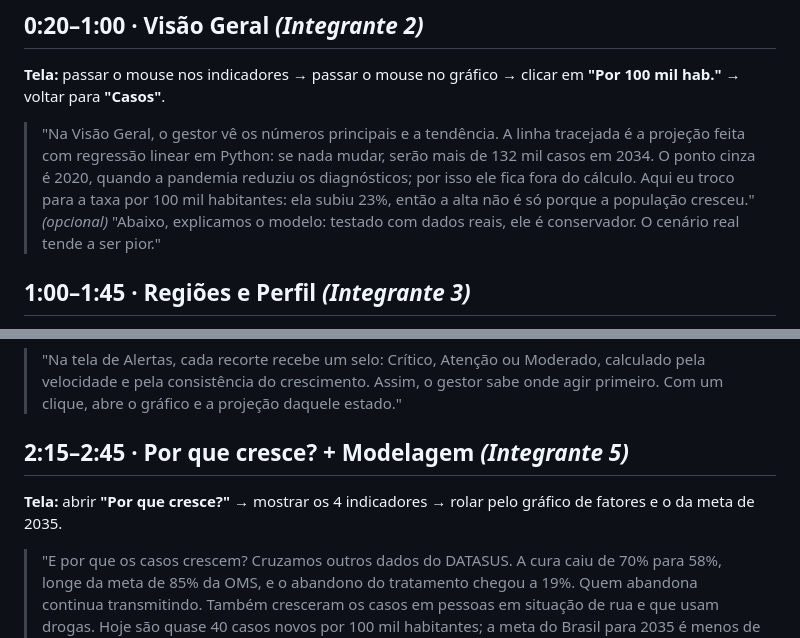
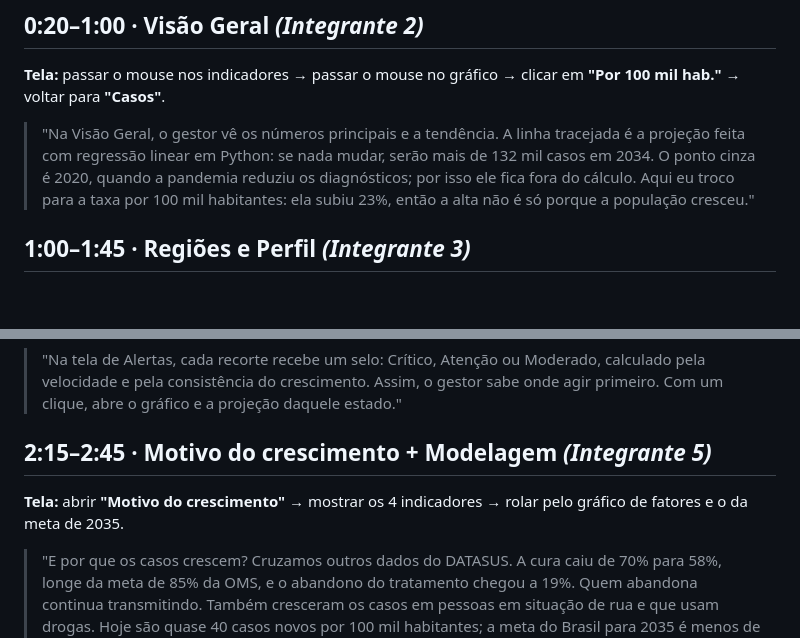
Before and after one commit to mateusmellomaia12-cloud/alertatb, a Markdown page: docs/checkpoint2/roteiro_video.md, 2 parts joined by grey strips. GitHub-like rendering; blank space fills up the shorter version.

```diff
--- a/docs/checkpoint2/roteiro_video.md
+++ b/docs/checkpoint2/roteiro_video.md
@@ -17,7 +17,6 @@
 **Tela:** passar o mouse nos indicadores → passar o mouse no gráfico → clicar em **"Por 100 mil hab."** → voltar para **"Casos"**.
 
 > "Na Visão Geral, o gestor vê os números principais e a tendência. A linha tracejada é a projeção feita com regressão linear em Python: se nada mudar, serão mais de 132 mil casos em 2034. O ponto cinza é 2020, quando a pandemia reduziu os diagnósticos; por isso ele fica fora do cálculo. Aqui eu troco para a taxa por 100 mil habitantes: ela subiu 23%, então a alta não é só porque a população cresceu."
-> *(opcional)* "Abaixo, explicamos o modelo: testado com dados reais, ele é conservador. O cenário real tende a ser pior."
 
 ## 1:00–1:45 · Regiões e Perfil *(Integrante 3)*
 **Tela:** mostrar a frase-resumo → trocar o período para **2019 → 2020** → voltar para **2013 → 2024** → rolar até o mapa → clicar no **Amazonas**.
@@ -30,8 +29,8 @@
 
 > "Na tela de Alertas, cada recorte recebe um selo: Crítico, Atenção ou Moderado, calculado pela velocidade e pela consistência do crescimento. Assim, o gestor sabe onde agir primeiro. Com um clique, abre o gráfico e a projeção daquele estado."
 
-## 2:15–2:45 · Por que cresce? + Modelagem *(Integrante 5)*
-**Tela:** abrir **"Por que cresce?"** → mostrar os 4 indicadores → rolar pelo gráfico de fatores e o da meta de 2035.
+## 2:15–2:45 · Motivo do crescimento + Modelagem *(Integrante 5)*
+**Tela:** abrir **"Motivo do crescimento"** → mostrar os 4 indicadores → rolar pelo gráfico de fatores e o da meta de 2035.
 
 > "E por que os casos crescem? Cruzamos outros dados do DATASUS. A cura caiu de 70% para 58%, longe da meta de 85% da OMS, e o abandono do tratamento chegou a 19%. Quem abandona continua transmitindo. Também cresceram os casos em pessoas em situação de rua e que usam drogas. Hoje são quase 40 casos novos por 100 mil habitantes; a meta do Brasil para 2035 é menos de 10."
 > **Tela:** abrir **"Modelagem"** e mostrar a curva ROC e o gráfico de faixas de risco.
```
Also changed, not shown: README.md (+5 -6 lines), docs/checkpoint2/README.md (+1 -1 lines), assets/prints/tela1-visao-geral.png, assets/prints/tela2-regioes-perfil.png, assets/prints/tela3-alertas.png, assets/prints/tela4-motivo-do-crescimento.png (added), assets/prints/tela4-por-que-cresce.png (deleted), assets/prints/tela5-modelagem.png, 2 other files.
